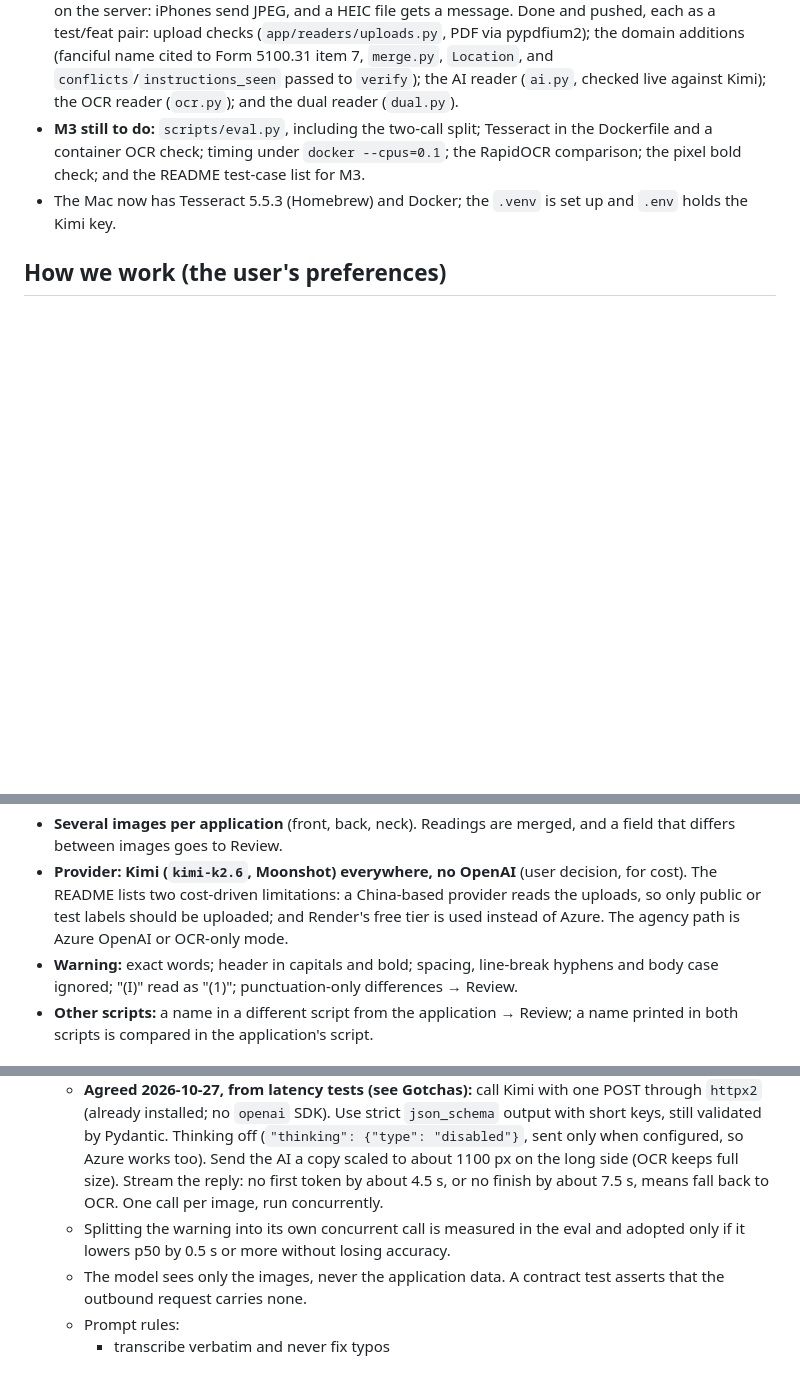
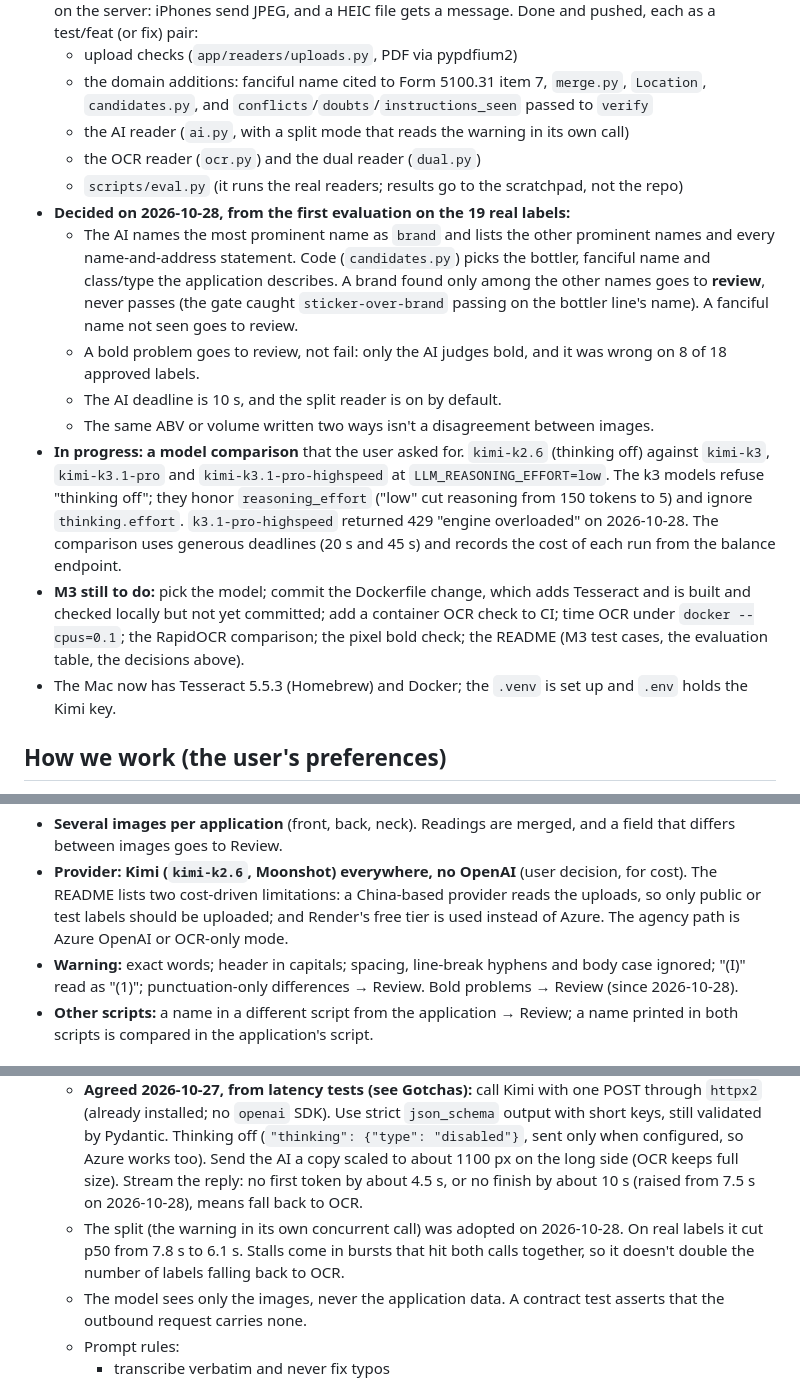
Before and after one commit to achen352/treasury-take-home, a Markdown page: CLAUDE.md, 3 parts joined by grey strips. Drawn GitHub-style; blank space fills up the shorter version.

Commit message:
docs: handoff notes for the evaluation decisions and the model comparison
Co-Authored-By: Claude Opus 5.5 <noreply@anthropic.com>

```diff
--- a/CLAUDE.md
+++ b/CLAUDE.md
@@ -15,11 +15,31 @@ from CLAUDE.md".
   isn't decoded on the server: iPhones send JPEG, and a HEIC file gets a message. Done and
-  pushed, each as a test/feat pair: upload checks (`app/readers/uploads.py`, PDF via pypdfium2);
-  the domain additions (fanciful name cited to Form 5100.31 item 7, `merge.py`, `Location`, and
-  `conflicts`/`instructions_seen` passed to `verify`); the AI reader (`ai.py`, checked live
-  against Kimi); the OCR reader (`ocr.py`); and the dual reader (`dual.py`).
-- **M3 still to do:** `scripts/eval.py`, including the two-call split; Tesseract in the
-  Dockerfile and a container OCR check; timing under `docker --cpus=0.1`; the RapidOCR
-  comparison; the pixel bold check; and the README test-case list for M3.
+  pushed, each as a test/feat (or fix) pair:
+  - upload checks (`app/readers/uploads.py`, PDF via pypdfium2)
+  - the domain additions: fanciful name cited to Form 5100.31 item 7, `merge.py`, `Location`,
+    `candidates.py`, and `conflicts`/`doubts`/`instructions_seen` passed to `verify`
+  - the AI reader (`ai.py`, with a split mode that reads the warning in its own call)
+  - the OCR reader (`ocr.py`) and the dual reader (`dual.py`)
+  - `scripts/eval.py` (it runs the real readers; results go to the scratchpad, not the repo)
+- **Decided on 2026-10-28, from the first evaluation on the 19 real labels:**
+  - The AI names the most prominent name as `brand` and lists the other prominent names and
+    every name-and-address statement. Code (`candidates.py`) picks the bottler, fanciful name
+    and class/type the application describes. A brand found only among the other names goes
+    to **review**, never passes (the gate caught `sticker-over-brand` passing on the bottler
+    line's name). A fanciful name not seen goes to review.
+  - A bold problem goes to review, not fail: only the AI judges bold, and it was wrong on 8 of
+    18 approved labels.
+  - The AI deadline is 10 s, and the split reader is on by default.
+  - The same ABV or volume written two ways isn't a disagreement between images.
+- **In progress: a model comparison** that the user asked for. `kimi-k2.6` (thinking off)
+  against `kimi-k3`, `kimi-k3.1-pro` and `kimi-k3.1-pro-highspeed` at `LLM_REASONING_EFFORT=low`.
+  The k3 models refuse "thinking off"; they honor `reasoning_effort` ("low" cut reasoning from
+  150 tokens to 5) and ignore `thinking.effort`. `k3.1-pro-highspeed` returned 429
+  "engine overloaded" on 2026-10-28. The comparison uses generous deadlines (20 s and 45 s) and
+  records the cost of each run from the balance endpoint.
+- **M3 still to do:** pick the model; commit the Dockerfile change, which adds Tesseract and is
+  built and checked locally but not yet committed; add a container OCR check to CI; time OCR
+  under `docker --cpus=0.1`; the RapidOCR comparison; the pixel bold check; the README (M3 test
+  cases, the evaluation table, the decisions above).
 - The Mac now has Tesseract 5.5.3 (Homebrew) and Docker; the `.venv` is set up and `.env` holds
   the Kimi key.
 
@@ -60,8 +80,9 @@ from CLAUDE.md".
   README lists two cost-driven limitations: a China-based provider reads the uploads, so only
   public or test labels should be uploaded; and Render's free tier is used instead of Azure. The
   agency path is Azure OpenAI or OCR-only mode.
-- **Warning:** exact words; header in capitals and bold; spacing, line-break hyphens and body
-  case ignored; "(I)" read as "(1)"; punctuation-only differences → Review.
+- **Warning:** exact words; header in capitals; spacing, line-break hyphens and body case
+  ignored; "(I)" read as "(1)"; punctuation-only differences → Review. Bold problems → Review
+  (since 2026-10-28).
 - **Other scripts:** a name in a different script from the application → Review; a name printed
   in both scripts is compared in the application's script.
 
@@ -81,9 +102,10 @@ from CLAUDE.md".
     keys, still validated by Pydantic. Thinking off (`"thinking": {"type": "disabled"}`, sent
     only when configured, so Azure works too). Send the AI a copy scaled to about 1100 px on the
     long side (OCR keeps full size). Stream the reply: no first token by about 4.5 s, or no
-    finish by about 7.5 s, means fall back to OCR. One call per image, run concurrently.
-  - Splitting the warning into its own concurrent call is measured in the eval and adopted
-    only if it lowers p50 by 0.5 s or more without losing accuracy.
+    finish by about 10 s (raised from 7.5 s on 2026-10-28), means fall back to OCR.
+  - The split (the warning in its own concurrent call) was adopted on 2026-10-28. On real
+    labels it cut p50 from 7.8 s to 6.1 s. Stalls come in bursts that hit both calls together,
+    so it doesn't double the number of labels falling back to OCR.
   - The model sees only the images, never the application data. A contract test asserts that the
     outbound request carries none.
   - Prompt rules:
```
Also changed, not shown: other parts of CLAUDE.md (+1 -1 lines).
